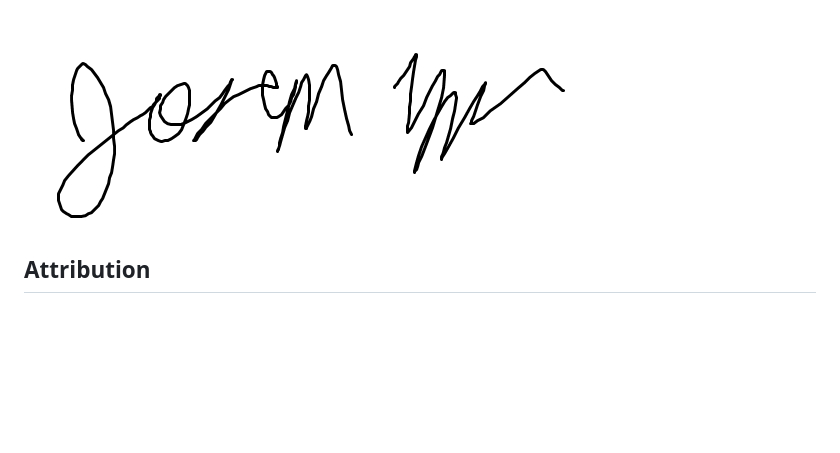
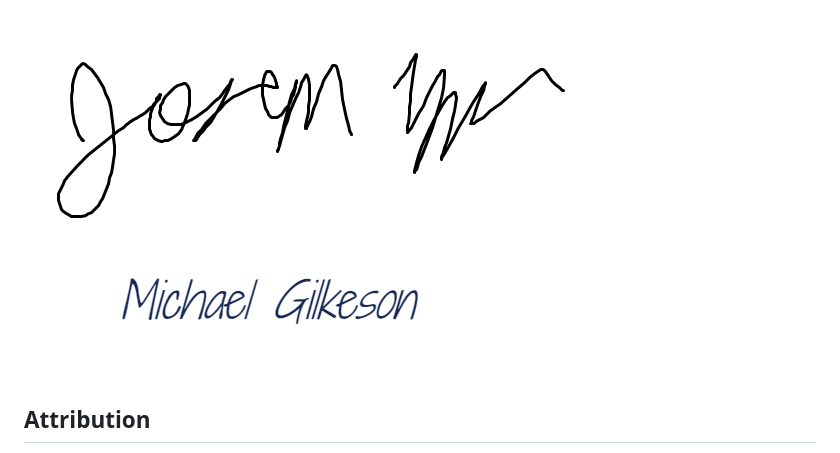
Before and after one commit to adionizio14/Group222, a Markdown page: CONDUCT.md, the part around the change. Drawn GitHub-style; blank space fills up the shorter version.

Commit message:
Update CONDUCT.md
Added my signature

```diff
--- a/CONDUCT.md
+++ b/CONDUCT.md
@@ -100,6 +100,7 @@ The following group members have read and agreed to follow all rules of this doc
 ![Andrew Dionizio](src/dionizio_signiture.png)
 ![Jason_Wu](src/jason_signature.png)
 ![Joseph Yanez](src/joseph_sig.png)
+![Michael Gilkeson](src/MichaelGilkesonsignature.png)
 
 ## Attribution
 
```
